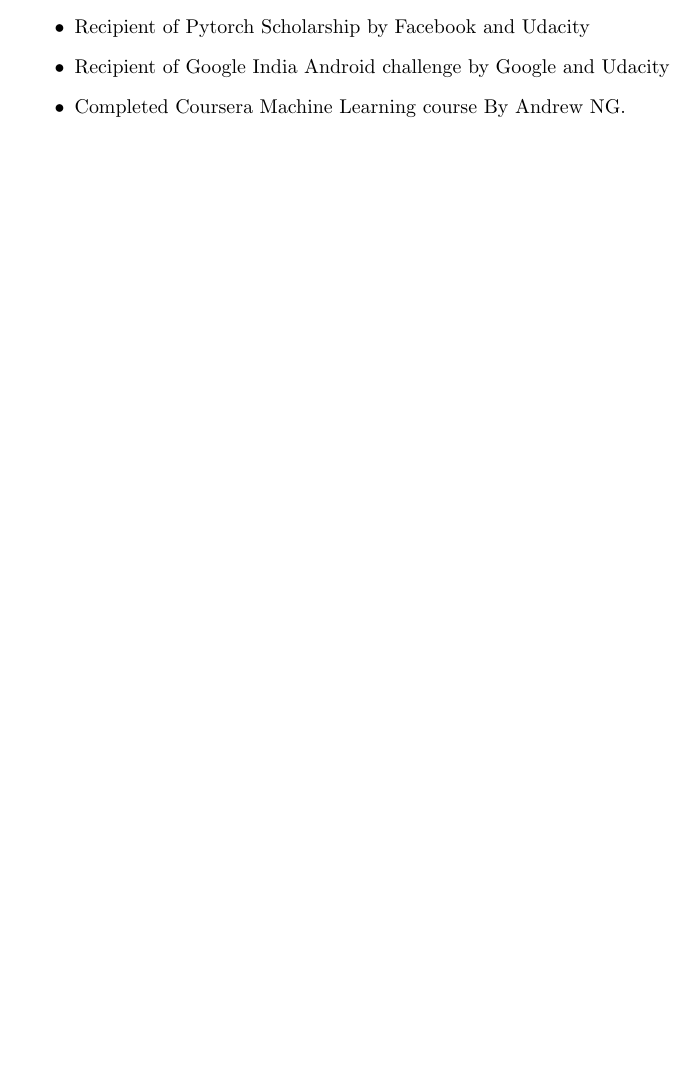
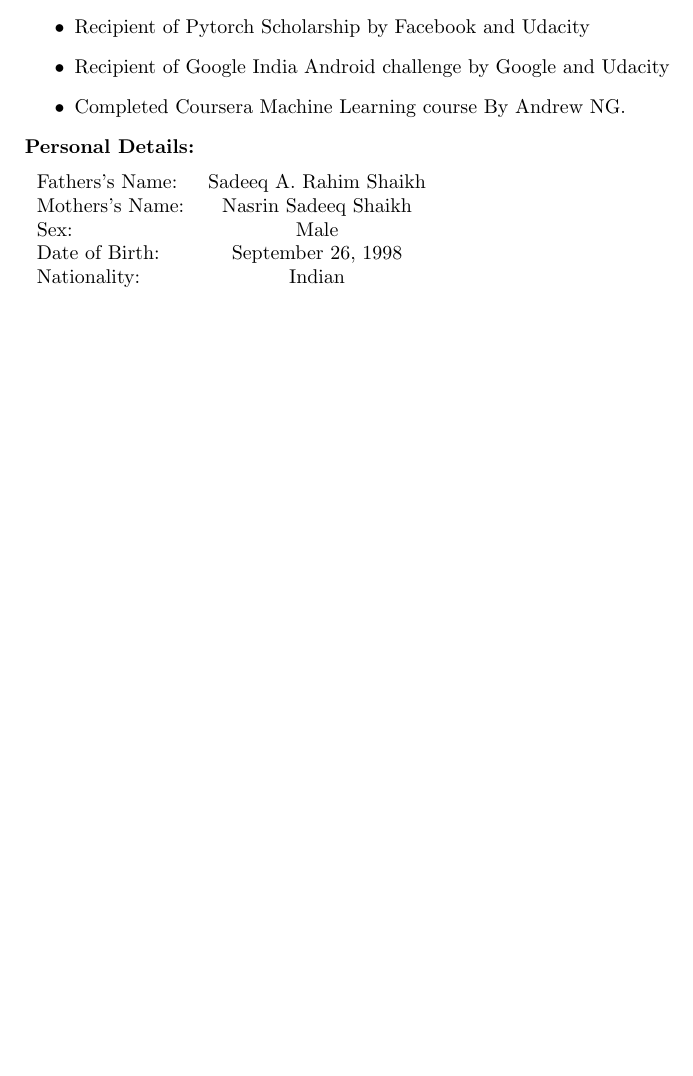
Before and after one commit to Junaid7000/junaid_Resume, a LaTeX CV (resume.tex): part of page 2 of 2, cut so that both start at the same text, the shorter picture padded with empty space. Compiled offline with pdfLaTeX.

Commit message:
Personal Details

```diff
--- a/resume.tex
+++ b/resume.tex
@@ -141,6 +141,19 @@
 \item Completed Coursera Machine Learning course By Andrew NG.
 \end{itemize}
 
+%personal details
+\noindent
+\textbf{Personal Details:}
+\begin{flushleft}
+\begin{tabular}{l c c l}
+Fathers\rq{}s Name: & Sadeeq A. Rahim Shaikh\\
+Mothers\rq{}s Name:& Nasrin Sadeeq Shaikh\\
+Sex:&Male\\
+Date of Birth:& September 26, 1998 \\
+Nationality:& Indian\\
+\end{tabular}
+\end{flushleft}
+
 
 
 
```
Also changed, not shown: resume.pdf, 1 other file.
